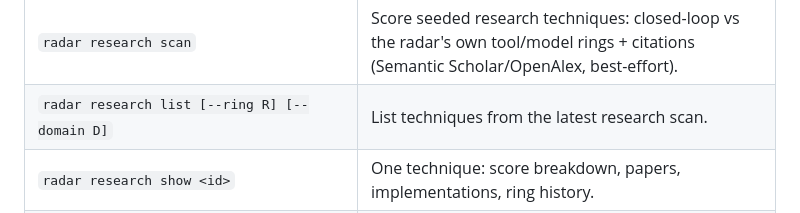
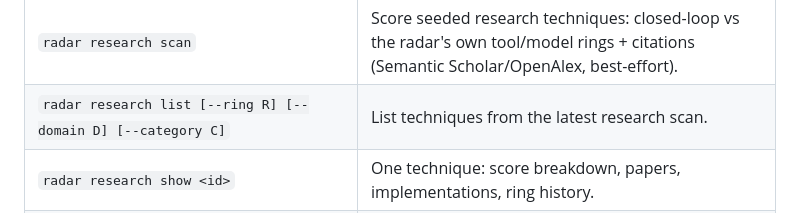
Before and after one commit to ekaynac/onprem-ai-adoption-radar, a Markdown page: README.md, the part around the change. Drawn GitHub-style.

Commit message:
docs: research list --category in README
The research list command row was missing --category, added in
an earlier change.

```diff
--- a/README.md
+++ b/README.md
@@ -99,7 +99,7 @@ uv run radar serve                 # dashboard at http://127.0.0.1:8765
 | `radar seed add --id … --type … --project … --category … --url …` | Add a new source. |
 | `radar seed list` | List sources with type, category, flags, and dead-feed (stale) status. |
 | `radar research scan` | Score seeded research techniques: closed-loop vs the radar's own tool/model rings + citations (Semantic Scholar/OpenAlex, best-effort). |
-| `radar research list [--ring R] [--domain D]` | List techniques from the latest research scan. |
+| `radar research list [--ring R] [--domain D] [--category C]` | List techniques from the latest research scan. |
 | `radar research show <id>` | One technique: score breakdown, papers, implementations, ring history. |
 | `radar export --out _site` | Render a self-contained static HTML snapshot (+ change feeds). |
 | `radar serve [--port 8765]` | Run the local dashboard. |
```
